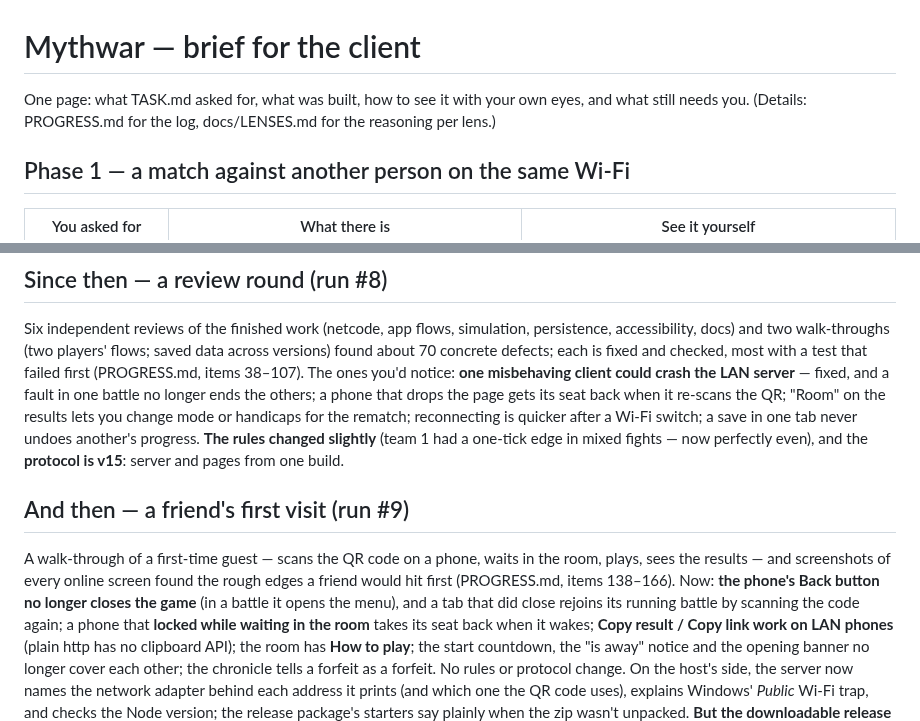
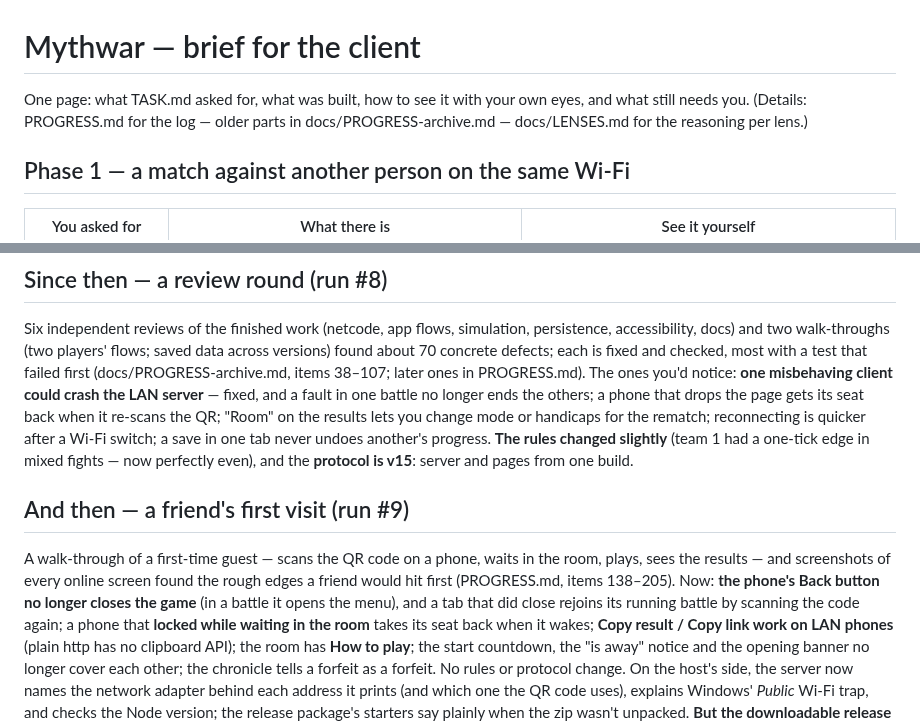
Before and after one commit to Zahikusa/mythwar, a Markdown page: docs/BRIEF.md, 2 parts joined by grey strips. Rendered like a GitHub page.

Commit message:
BRIEF: point to the progress archive

```diff
--- a/docs/BRIEF.md
+++ b/docs/BRIEF.md
@@ -1,7 +1,7 @@
 # Mythwar — brief for the client
 
 One page: what TASK.md asked for, what was built, how to see it with your own eyes, and what
-still needs you. (Details: PROGRESS.md for the log, docs/LENSES.md for the reasoning per lens.)
+still needs you. (Details: PROGRESS.md for the log — older parts in docs/PROGRESS-archive.md — docs/LENSES.md for the reasoning per lens.)
 
 ## Phase 1 — a match against another person on the same Wi-Fi
 
@@ -34,7 +34,7 @@ docs/PLAYTEST.md is a one-hour plan to close this gap — the most valuable next
 Six independent reviews of the finished work (netcode, app flows, simulation, persistence,
 accessibility, docs) and two walk-throughs (two players' flows; saved data across versions) found
 about 70 concrete defects; each is fixed and checked, most with a test that failed first
-(PROGRESS.md, items 38–107). The ones you'd notice: **one misbehaving client could crash the LAN
+(docs/PROGRESS-archive.md, items 38–107; later ones in PROGRESS.md). The ones you'd notice: **one misbehaving client could crash the LAN
 server** — fixed, and a fault in one battle no longer ends the others; a phone that drops the page
 gets its seat back when it re-scans the QR; "Room" on the results lets you change mode or
 handicaps for the rematch; reconnecting is quicker after a Wi-Fi switch; a save in one tab never
@@ -45,7 +45,7 @@ fights — now perfectly even), and the **protocol is v15**: server and pages fr
 
 A walk-through of a first-time guest — scans the QR code on a phone, waits in the room, plays,
 sees the results — and screenshots of every online screen found the rough edges a friend would
-hit first (PROGRESS.md, items 138–166). Now: **the phone's Back button no longer closes the
+hit first (PROGRESS.md, items 138–205). Now: **the phone's Back button no longer closes the
 game** (in a battle it opens the menu), and a tab that did close rejoins its running battle by
 scanning the code again; a phone that **locked while waiting in the room** takes its seat back
 when it wakes; **Copy result / Copy link work on LAN phones** (plain http has no clipboard API);
```
